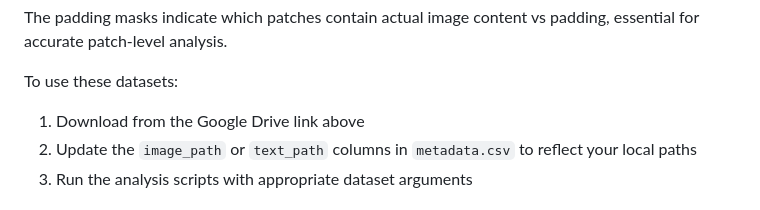
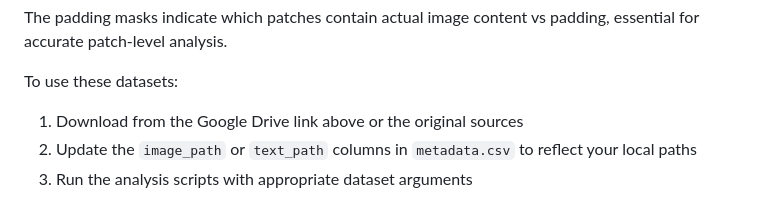
Before and after one commit to BrachioLab/SuperActivators, a Markdown page: README.md, the part around the change. GitHub-like rendering.

```diff
--- a/README.md
+++ b/README.md
@@ -61,7 +61,7 @@ Each dataset folder in `Data/` contains:
 The padding masks indicate which patches contain actual image content vs padding, essential for accurate patch-level analysis.
 
 To use these datasets:
-1. Download from the Google Drive link above
+1. Download from the Google Drive link above or the original sources
 2. Update the `image_path` or `text_path` columns in `metadata.csv` to reflect your local paths
 3. Run the analysis scripts with appropriate dataset arguments
 
```
